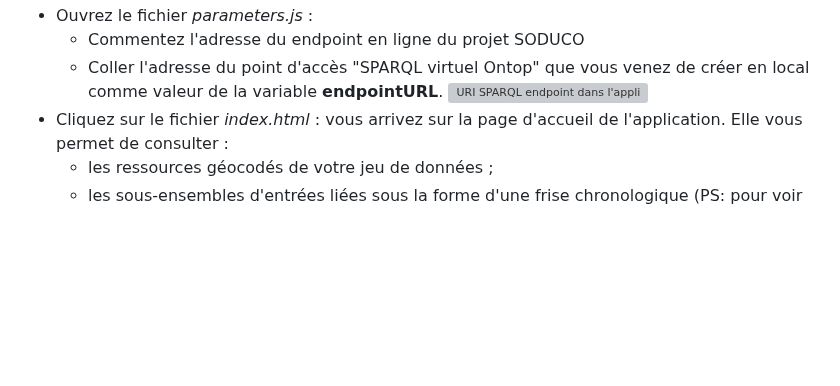
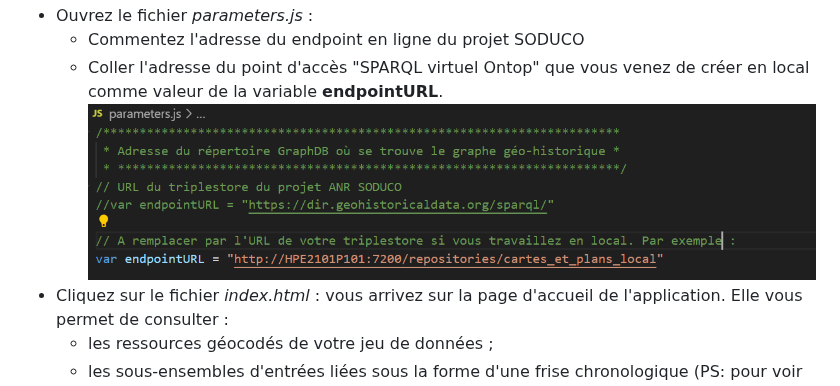
Before and after one commit to soduco/atelier_graphes_geohistoriques_annuaires, a Markdown page: README.md, the part around the change. GitHub-like rendering; blank space fills up the shorter version; grey boxes are pictures that could not be loaded.

```diff
--- a/README.md
+++ b/README.md
@@ -242,7 +242,7 @@ DELETE FROM directories_graph.liens_chargement AS t WHERE t.graph_name like 'car
 * Ouvrez le fichier *parameters.js*  :
    * Commentez l'adresse du endpoint en ligne du projet SODUCO
    * Coller l'adresse du point d'accès "SPARQL virtuel Ontop" que vous venez de créer en local comme valeur de la variable **endpointURL**.
-![URI SPARQL endpoint dans l'appli](./doc/img/Adresse_sparql_endpoint_appli_local.png "URI SPARQL endpoint dans l'appli")
+![URI SPARQL endpoint dans l'appli](./doc/img/Adresse_sparql_endpoint_appli_local.PNG "URI SPARQL endpoint dans l'appli")
 * Cliquez sur le fichier *index.html* : vous arrivez sur la page d'accueil de l'application. Elle vous permet de consulter :
    - les ressources géocodés de votre jeu de données ;
    - les sous-ensembles d'entrées liées sous la forme d'une frise chronologique (PS: pour voir les fonds de cartes, vous devez être connectés à Internet).
```
